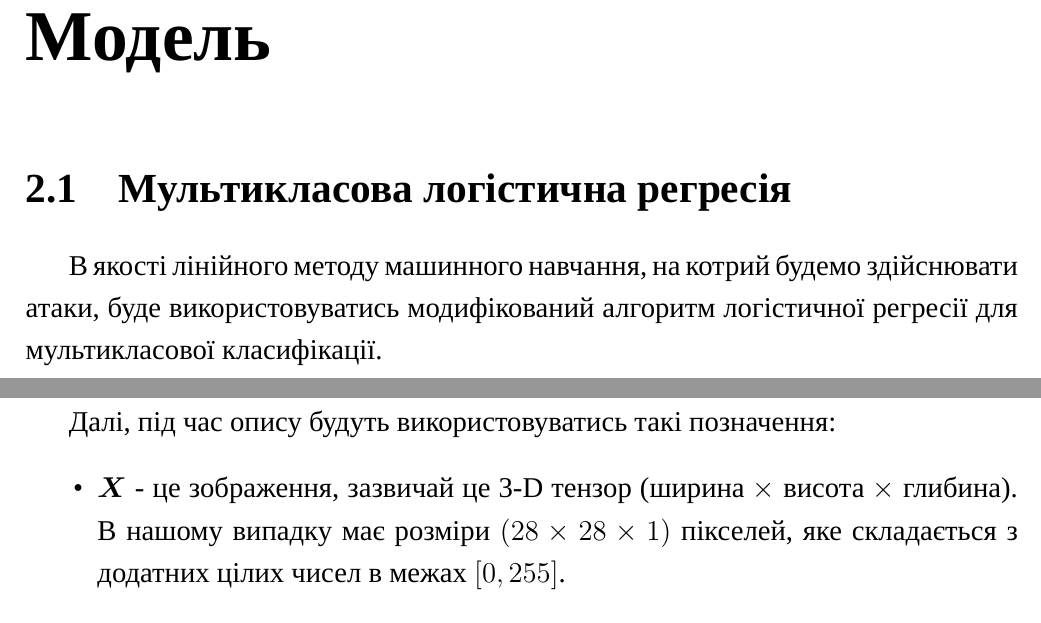
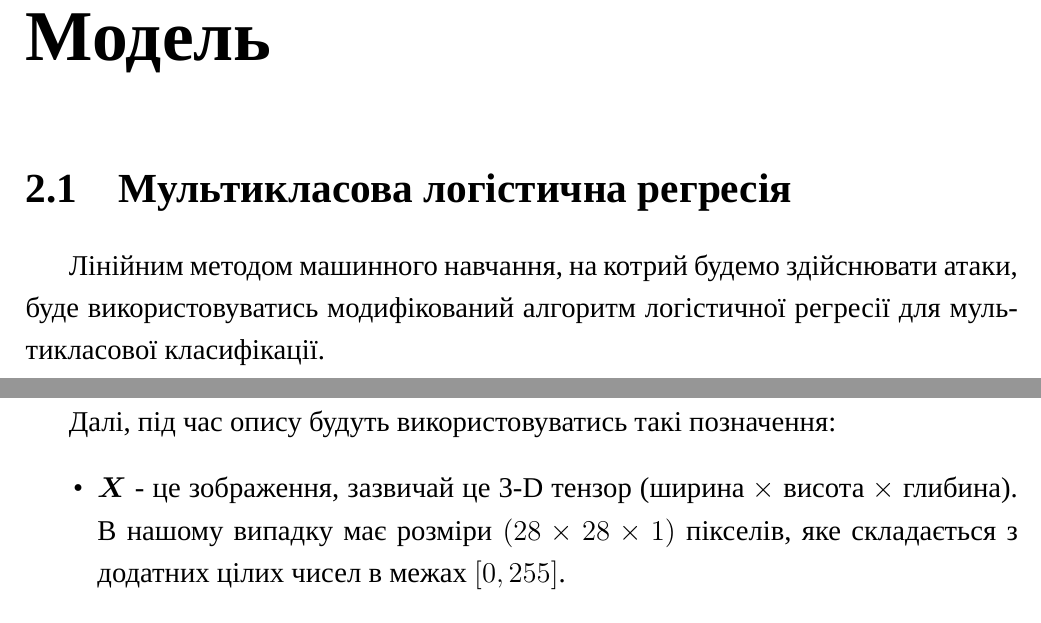
Before and after one commit to vseredovych/AdaversarialAI, a LaTeX document (CourseWorkLatex/CourseWork.tex): two parts of pages 6 and 10 of 24, joined at a grey line, cut so that both start at the same text. Compiled offline with XeLaTeX; a missing font is replaced by an installed copy or a similar font.

Commit message:
Fixed syntax errors

```diff
--- a/CourseWorkLatex/CourseWork.tex
+++ b/CourseWorkLatex/CourseWork.tex
@@ -175,7 +175,7 @@ sorting=ynt
 
 	\section{Мультикласова логістична регресія}
 	\label{sec:lg}
-	В якості лінійного методу машинного навчання, на котрий будемо здійснювати атаки, буде використовуватись модифікований алгоритм логістичної регресії для мультикласової класифікації. \par
+	Лінійним методом машинного навчання, на котрий будемо здійснювати атаки, буде використовуватись модифікований алгоритм логістичної регресії для мультикласової класифікації. \par
 	Нехай маємо набір тренувальних даних:
 	\begin{equation*}
 		(x^{(1)}, y^{(1)}), \quad (x^{(2)}, y^{(2)}), \quad ... \quad ,(x^{(m)}, y^{(m)})
@@ -326,7 +326,7 @@ sorting=ynt
 
 	Далі, під час опису будуть використовуватись такі позначення:
 	\begin{itemize}
-		\item $\boldsymbol{X}$ - це зображення, зазвичай це 3-D тензор (ширина $\times$ висота $\times$ глибина). В нашому випадку має розміри $(28 \times 28 \times 1)$ пікселей, яке складається з додатних цілих чисел в межах $[0, 255]$.
+		\item $\boldsymbol{X}$ - це зображення, зазвичай це 3-D тензор (ширина $\times$ висота $\times$ глибина). В нашому випадку має розміри $(28 \times 28 \times 1)$ пікселів, яке складається з додатних цілих чисел в межах $[0, 255]$.
 		\item $\boldsymbol{X}^{*}$ - згенерований змагальний приклад для зображення $\boldsymbol{X}$
 		\item $y_{true}$ - правильний клас для зображення $\boldsymbol{X}$.
 		\item $J(\boldsymbol{X}, y)$ - штрафна функція моделі. Ваги моделі $\omega$ навмисно не будемо вказувати, вважатимемо їх сталими, як значення які будуть отримані з моделі машинного навчання. В нашому випадку штрафною функцією є функція кросс-ентропії \ref{eq:cross-entropy}.
```
Also changed, not shown: CourseWorkLatex/CourseWork.pdf, CourseWorkLatex/CourseWork.tex (4 more changed lines), 2 other files.
